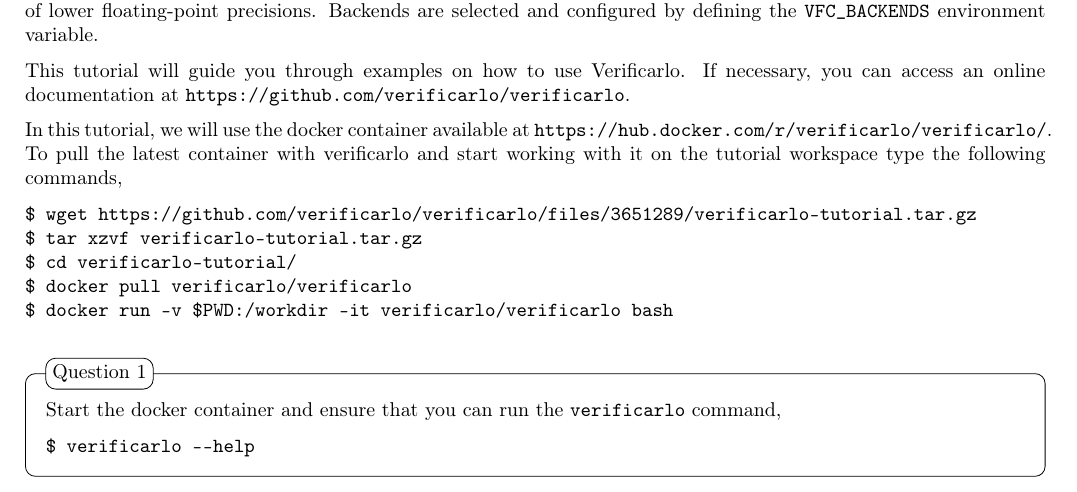
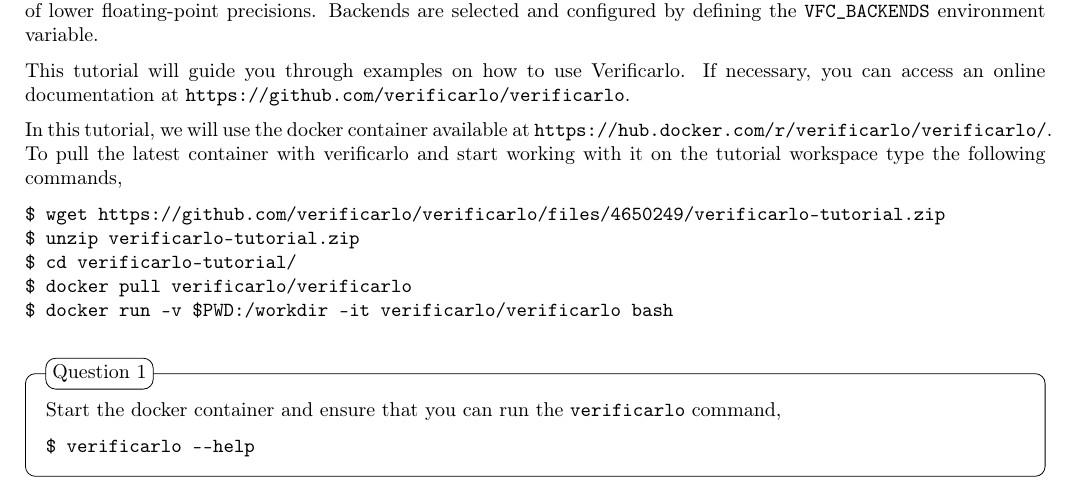
Before and after one commit to verificarlo/verificarlo_tutorial, a LaTeX document (main-en.tex): part of page 1 of 10, cut so that both start at the same text. Compiled offline with pdfLaTeX.

Commit message:
update tuto source location for wget

```diff
--- a/main-en.tex
+++ b/main-en.tex
@@ -86,8 +86,8 @@
 To pull the latest container with verificarlo and start working with it on
 the tutorial workspace type the following commands,
 \begin{verbatim}
-$ wget https://github.com/verificarlo/verificarlo/files/3651289/verificarlo-tutorial.tar.gz
-$ tar xzvf verificarlo-tutorial.tar.gz
+$ wget https://github.com/verificarlo/verificarlo/files/4650249/verificarlo-tutorial.zip
+$ unzip verificarlo-tutorial.zip
 $ cd verificarlo-tutorial/
 $ docker pull verificarlo/verificarlo
 $ docker run -v $PWD:/workdir -it verificarlo/verificarlo bash
```
